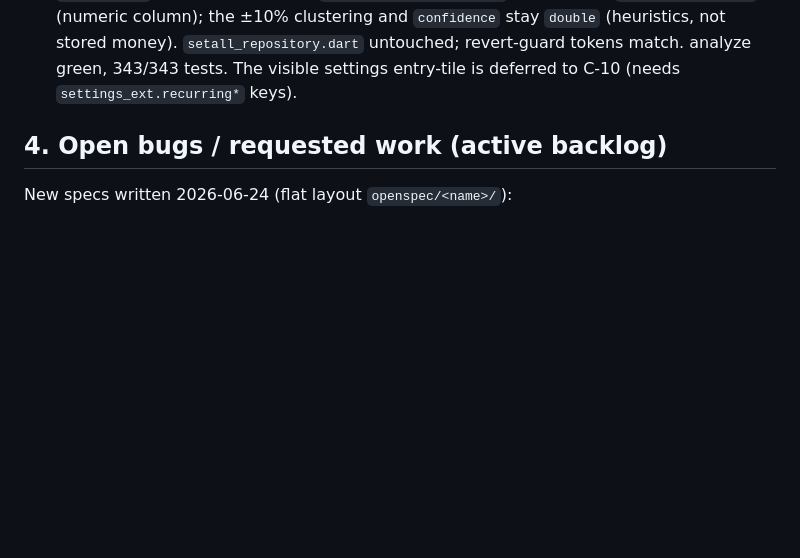
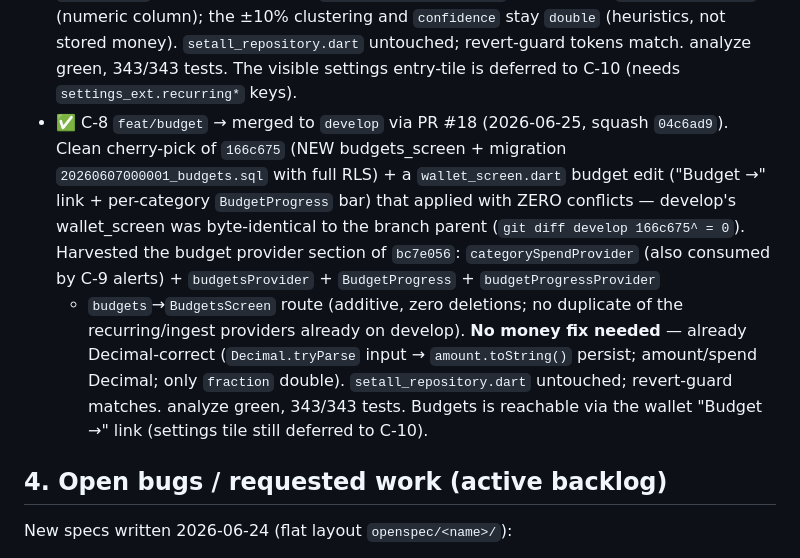
Before and after one commit to jafanlim/SetAll, a Markdown page: PROJECT_LEDGER.md, the part around the change. Rendered like a GitHub page; blank space fills up the shorter version.

Commit message:
docs(phase0): C-8 budget done via PR #18; tick budget slice off §E
Co-Authored-By: Claude Opus 4.8 <noreply@anthropic.com>

```diff
--- a/PROJECT_LEDGER.md
+++ b/PROJECT_LEDGER.md
@@ -110,6 +110,15 @@ have interdependencies — they must be integrated in order, into `develop`, eac
   displays via `formatAmountForCurrency` and persists `amount.toString()` (numeric column); the ±10% clustering and
   `confidence` stay `double` (heuristics, not stored money). `setall_repository.dart` untouched; revert-guard tokens match.
   analyze green, 343/343 tests. The visible settings entry-tile is deferred to C-10 (needs `settings_ext.recurring*` keys).
+- ✅ C-8 `feat/budget` → merged to `develop` via PR #18 (2026-06-25, squash `04c6ad9`). Clean cherry-pick of `166c675`
+  (NEW budgets_screen + migration `20260607000001_budgets.sql` with full RLS) + a `wallet_screen.dart` budget edit
+  ("Budget →" link + per-category `BudgetProgress` bar) that applied with ZERO conflicts — develop's wallet_screen was
+  byte-identical to the branch parent (`git diff develop 166c675^ = 0`). Harvested the budget provider section of
+  `bc7e056`: `categorySpendProvider` (also consumed by C-9 alerts) + `budgetsProvider` + `BudgetProgress` + `budgetProgressProvider`
+  + `budgets`→`BudgetsScreen` route (additive, zero deletions; no duplicate of the recurring/ingest providers already on develop).
+  **No money fix needed** — already Decimal-correct (`Decimal.tryParse` input → `amount.toString()` persist; amount/spend Decimal;
+  only `fraction` double). `setall_repository.dart` untouched; revert-guard matches. analyze green, 343/343 tests. Budgets is
+  reachable via the wallet "Budget →" link (settings tile still deferred to C-10).
 
 ## 4. Open bugs / requested work (active backlog)
 
```
Also changed, not shown: BACKLOG.md (+2 -2 lines).
